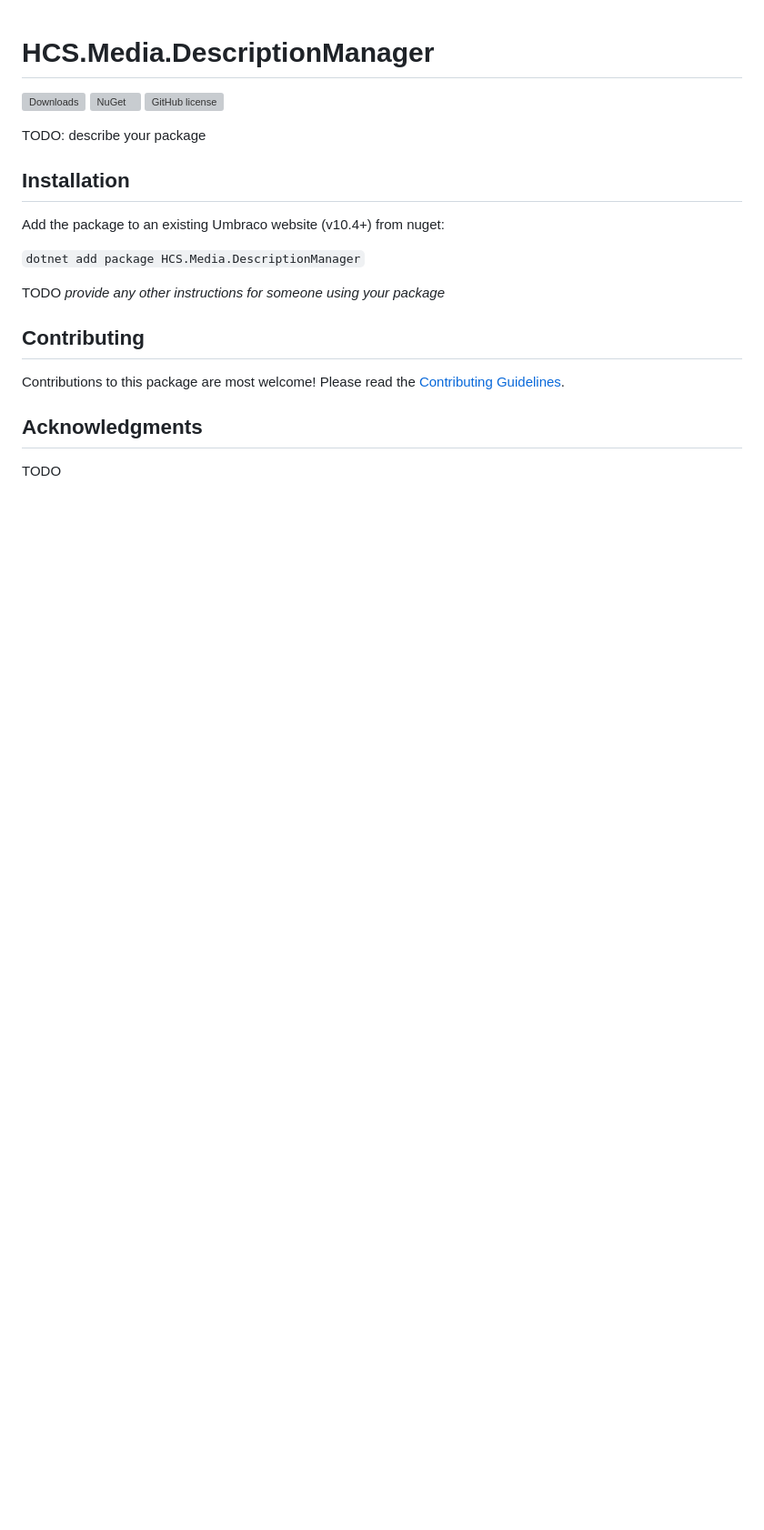
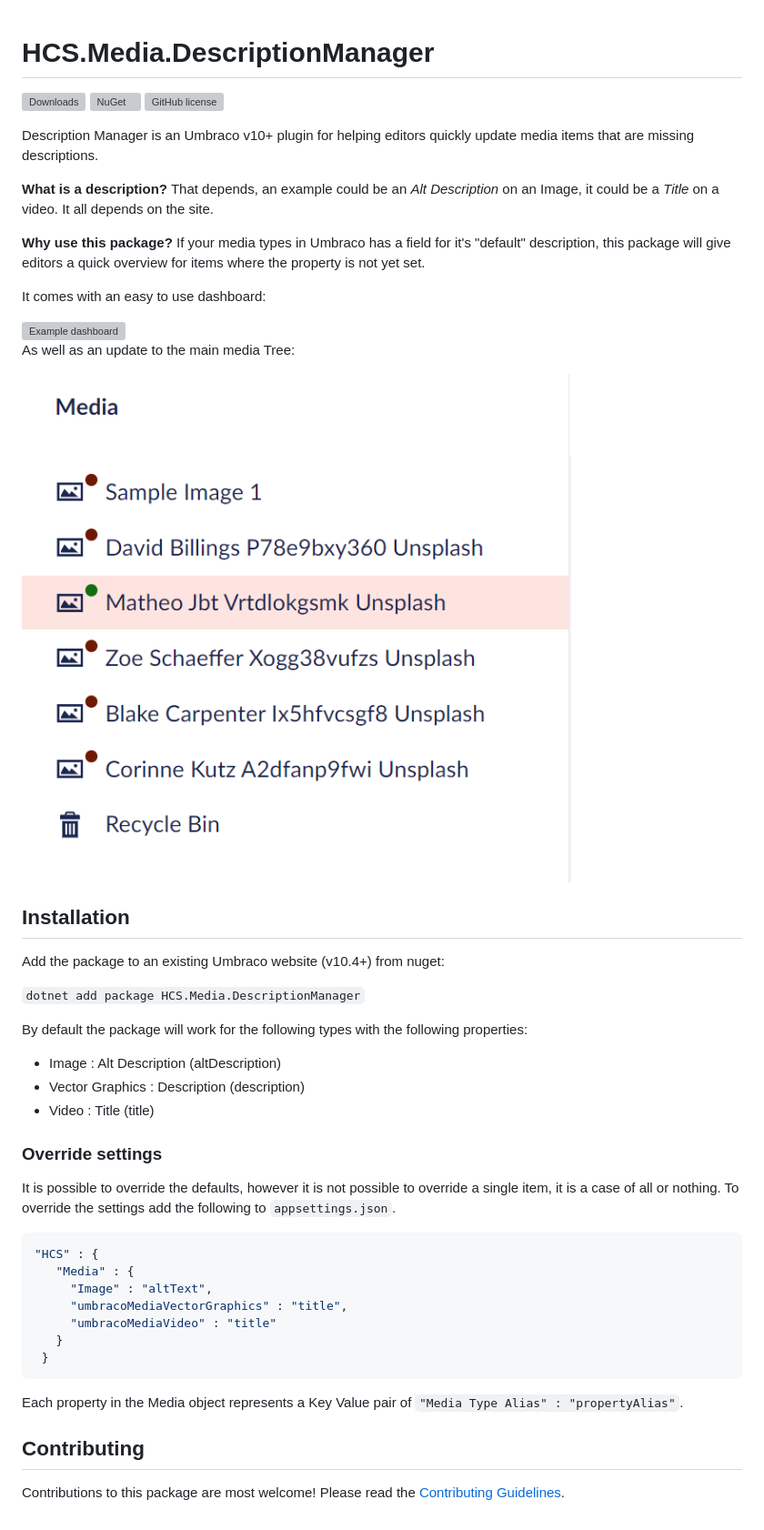
Before and after one commit to NikRimington/HCS.Media.DescriptionManager, a Markdown page: .github/README.md, the part around the change. Shown at 91% size. Rendered like a GitHub page; pictures changed too: docs/screenshots/tree.png (added); blank space fills up the shorter version; grey boxes are pictures that could not be loaded.

Commit message:
[IMPLEMENT] Readme's and docs

````diff
--- a/.github/README.md
+++ b/.github/README.md
@@ -4,7 +4,19 @@
 [![NuGet](https://img.shields.io/nuget/vpre/HCS.Media.DescriptionManager?color=0273B3)](https://www.nuget.org/packages/HCS.Media.DescriptionManager)
 [![GitHub license](https://img.shields.io/github/license/NikRimington/HCS.Media.DescriptionManager?color=8AB803)](LICENSE)
 
-TODO: describe your package
+Description Manager is an Umbraco v10+ plugin for helping editors quickly update media items that are missing descriptions.
+
+**What is a description?** That depends, an example could be an *Alt Description* on an Image, it could be a *Title* on a video. It all depends on the site.
+
+**Why use this package?** If your media types in Umbraco has a field for it's "default" description, this package will give editors a quick overview for items where the property is not yet set.
+
+It comes with an easy to use dashboard:
+
+<img alt="Example dashboard" src="https://github.com/NikRimington/HCS.Media.DescriptionManager/blob/develop/docs/screenshots/dashboard.png">
+
+As well as an update to the main media Tree:
+
+<img alt="Example dashboard" src="https://github.com/NikRimington/HCS.Media.DescriptionManager/blob/develop/docs/screenshots/tree.png">
 
 <!--
 Including screenshots is a really good idea!
@@ -20,12 +32,28 @@ Add the package to an existing Umbraco website (v10.4+) from nuget:
 
 `dotnet add package HCS.Media.DescriptionManager`
 
-TODO *provide any other instructions for someone using your package*
+By default the package will work for the following types with the following properties:
+
+- Image : Alt Description (altDescription)
+- Vector Graphics : Description (description)
+- Video : Title (title)
+
+### Override settings
+
+ It is possible to override the defaults, however it is not possible to override a single item, it is a case of all or nothing. To override the settings add the following to `appsettings.json`.
+
+ ```json
+ "HCS" : {
+    "Media" : {
+      "Image" : "altText",
+      "umbracoMediaVectorGraphics" : "title",
+      "umbracoMediaVideo" : "title"
+    }
+  }
+ ```
+
+ Each property in the Media object represents a Key Value pair of `"Media Type Alias" : "propertyAlias"`.
 
 ## Contributing
 
 Contributions to this package are most welcome! Please read the [Contributing Guidelines](CONTRIBUTING.md).
-
-## Acknowledgments
-
-TODO
````
Also changed, not shown: docs/README_nuget.md (+5 -1 lines), 3 other files.
